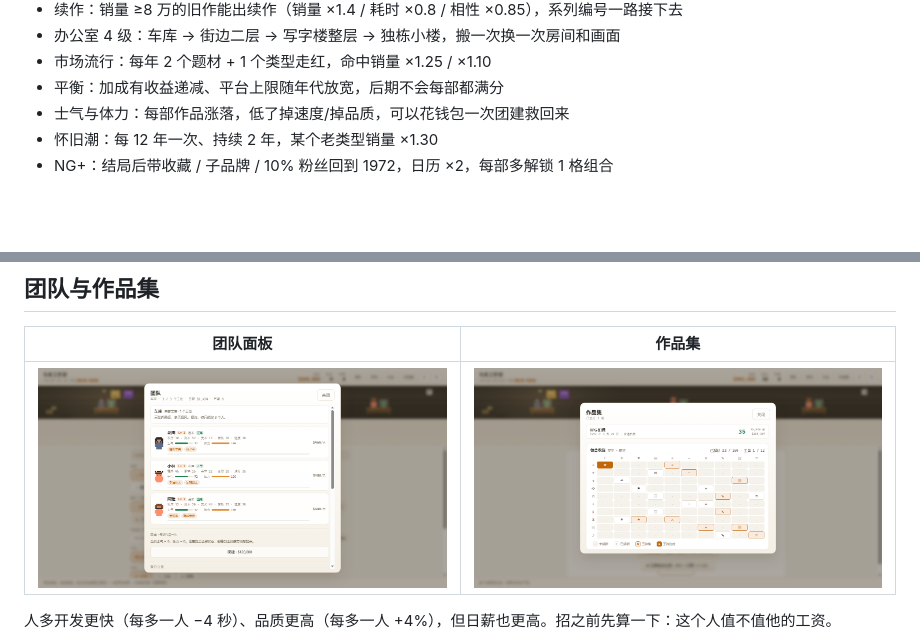
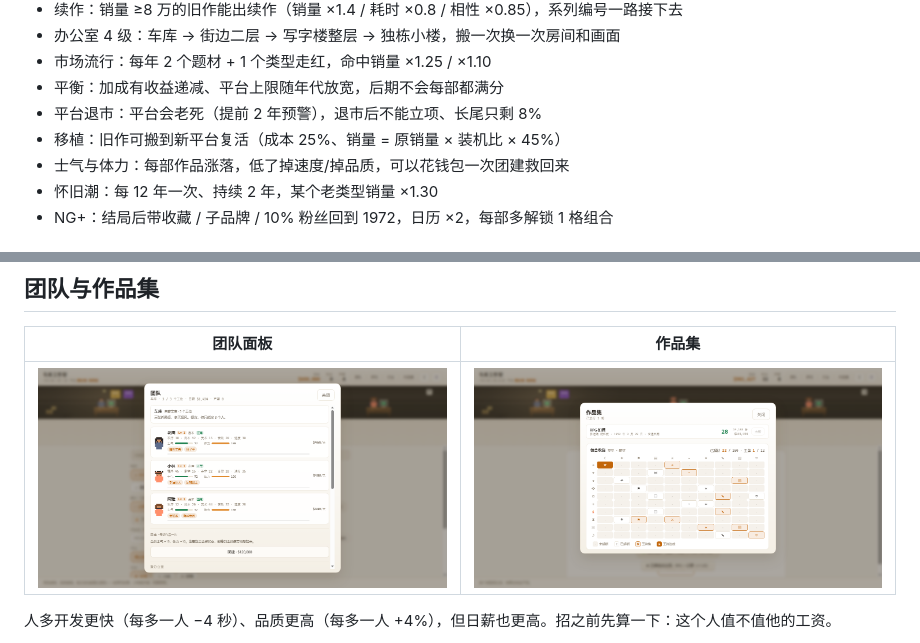
Before and after one commit to MagatamaStudio/game-dev-pipeline-idle, a Markdown page: README.md, 2 parts joined by grey strips. GitHub-like rendering; pictures changed too: docs/m0-archive.png; blank space fills up the shorter version.

```diff
--- a/README.md
+++ b/README.md
@@ -59,6 +59,8 @@ node tools/serve.js
 - 办公室 4 级：车库 → 街边二层 → 写字楼整层 → 独栋小楼，搬一次换一次房间和画面
 - 市场流行：每年 2 个题材 + 1 个类型走红，命中销量 ×1.25 / ×1.10
 - 平衡：加成有收益递减、平台上限随年代放宽，后期不会每部都满分
+- 平台退市：平台会老死（提前 2 年预警），退市后不能立项、长尾只剩 8%
+- 移植：旧作可搬到新平台复活（成本 25%、销量 = 原销量 × 装机比 × 45%）
 - 士气与体力：每部作品涨落，低了掉速度/掉品质，可以花钱包一次团建救回来
 - 怀旧潮：每 12 年一次、持续 2 年，某个老类型销量 ×1.30
 - NG+：结局后带收藏 / 子品牌 / 10% 粉丝回到 1972，日历 ×2，每部多解锁 1 格组合
```
Also changed, not shown: docs/DESIGN-GDS.md (+35 -4 lines), docs/m0-planning.png, 6 other files.
